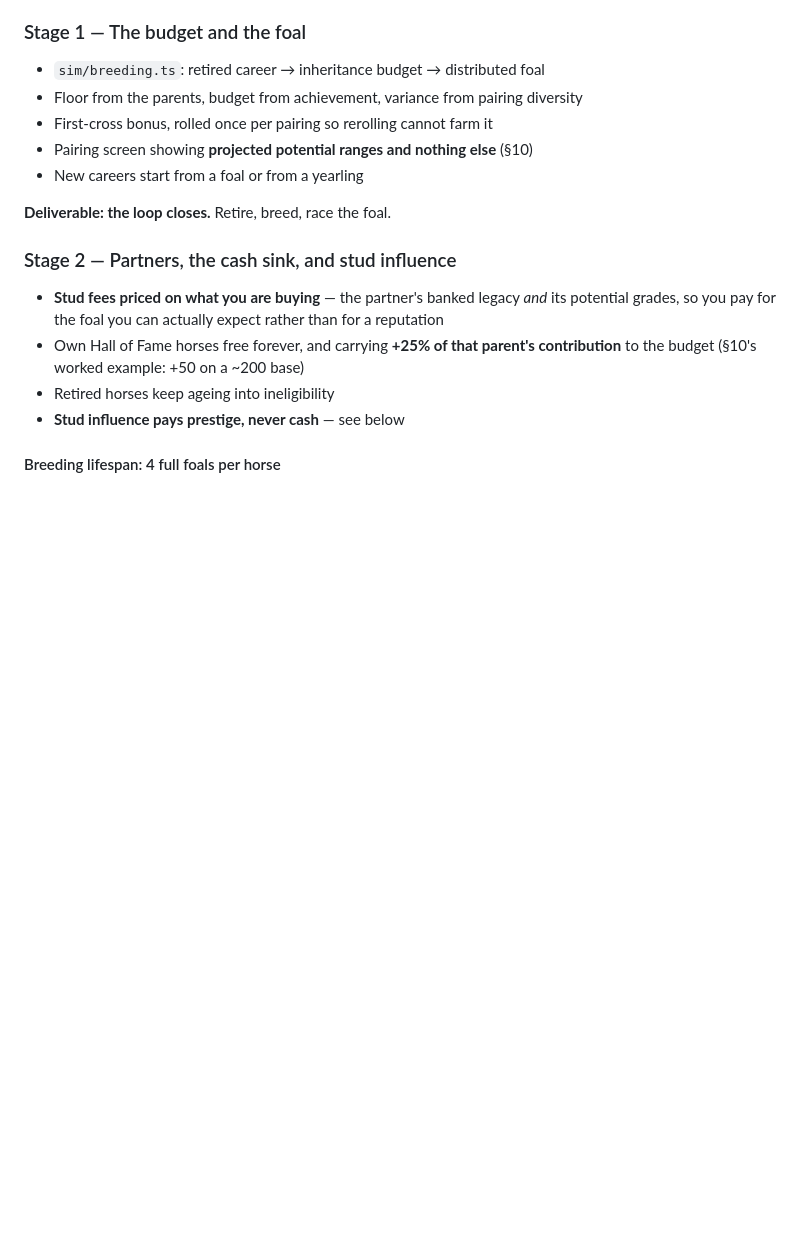
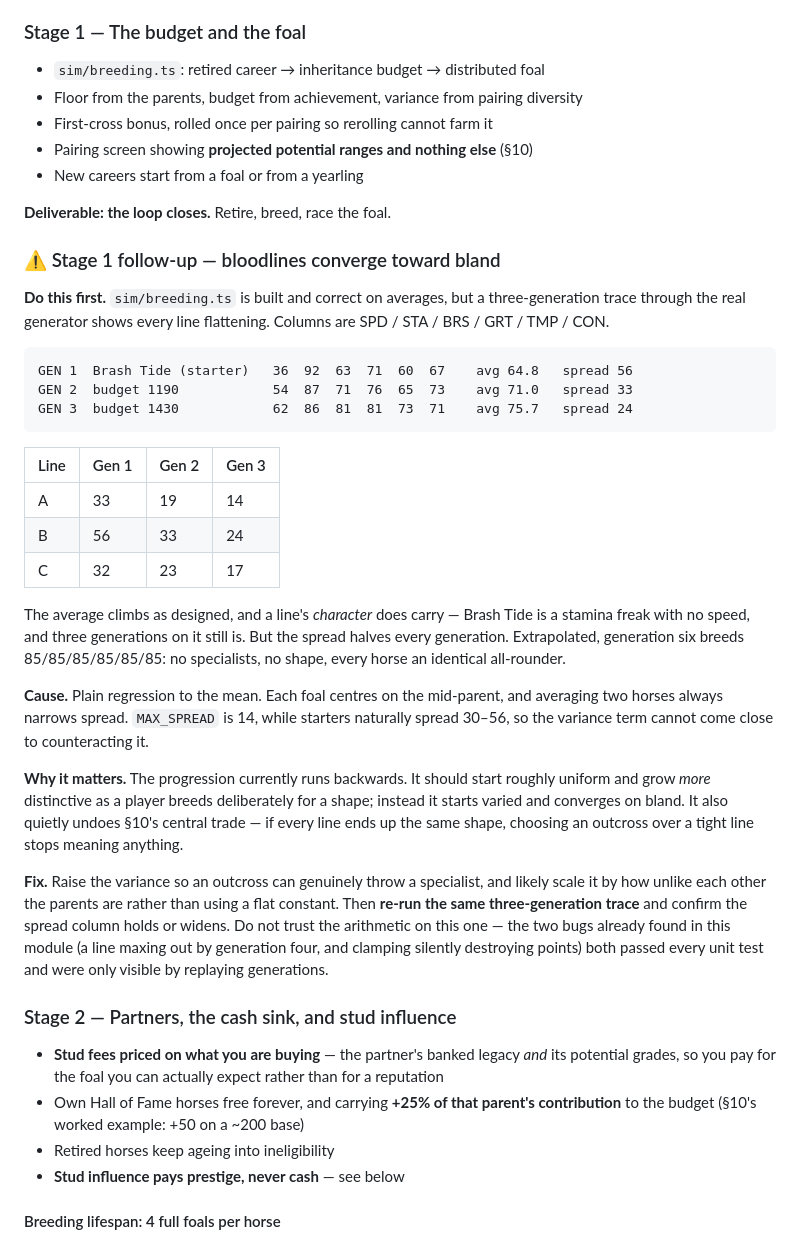
Before and after one commit to HaydenMay/Bloodline, a Markdown page: ROADMAP.md, the part around the change. GitHub-like rendering; blank space fills up the shorter version.

Commit message:
Record the Stage 1 follow-up: bloodlines converge toward bland
sim/breeding.ts is built and correct on averages, but tracing three real
generations shows every line flattening. Spread halves each generation —
56 to 33 to 24 on the sharpest line — so generation six would breed a flat
85 across all six stats. No specialists, no shape, every horse identical.

The cause is regression to the mean: a foal centres on the mid-parent, and
averaging two horses always narrows spread, while MAX_SPREAD is 14 against
a natural starter spread of 30 to 56.

It runs the progression backwards. Breeding should start roughly uniform
and grow more distinctive as a player selects for a shape, and it also
undoes the central trade in DESIGN.md 10 — if every line converges on the
same shape, choosing an outcross over a tight line stops meaning anything.

Logged as the first task of the next session, with the trace kept as
evidence and an explicit instruction to re-measure rather than trust the
arithmetic. Both bugs already found in this module passed every unit test
and were visible only by replaying generations.

````diff
--- a/ROADMAP.md
+++ b/ROADMAP.md
@@ -90,6 +90,44 @@ early and everything after it is texture on top.
 - New careers start from a foal or from a yearling
 
 **Deliverable: the loop closes.** Retire, breed, race the foal.
+
+### ⚠️ Stage 1 follow-up — bloodlines converge toward bland
+
+**Do this first.** `sim/breeding.ts` is built and correct on averages, but a three-generation trace
+through the real generator shows every line flattening. Columns are SPD / STA / BRS / GRT / TMP / CON.
+
+```
+GEN 1  Brash Tide (starter)   36  92  63  71  60  67    avg 64.8   spread 56
+GEN 2  budget 1190            54  87  71  76  65  73    avg 71.0   spread 33
+GEN 3  budget 1430            62  86  81  81  73  71    avg 75.7   spread 24
+```
+
+| Line | Gen 1 | Gen 2 | Gen 3 |
+|---|---|---|---|
+| A | 33 | 19 | 14 |
+| B | 56 | 33 | 24 |
+| C | 32 | 23 | 17 |
+
+The average climbs as designed, and a line's *character* does carry — Brash Tide is a stamina
+freak with no speed, and three generations on it still is. But the spread halves every generation.
+Extrapolated, generation six breeds 85/85/85/85/85/85: no specialists, no shape, every horse an
+identical all-rounder.
+
+**Cause.** Plain regression to the mean. Each foal centres on the mid-parent, and averaging two
+horses always narrows spread. `MAX_SPREAD` is 14, while starters naturally spread 30–56, so the
+variance term cannot come close to counteracting it.
+
+**Why it matters.** The progression currently runs backwards. It should start roughly uniform and
+grow *more* distinctive as a player breeds deliberately for a shape; instead it starts varied and
+converges on bland. It also quietly undoes §10's central trade — if every line ends up the same
+shape, choosing an outcross over a tight line stops meaning anything.
+
+**Fix.** Raise the variance so an outcross can genuinely throw a specialist, and likely scale it by
+how unlike each other the parents are rather than using a flat constant. Then **re-run the same
+three-generation trace** and confirm the spread column holds or widens. Do not trust the arithmetic
+on this one — the two bugs already found in this module (a line maxing out by generation four, and
+clamping silently destroying points) both passed every unit test and were only visible by replaying
+generations.
 
 ### Stage 2 — Partners, the cash sink, and stud influence
 - **Stud fees priced on what you are buying** — the partner's banked legacy *and* its potential
````
